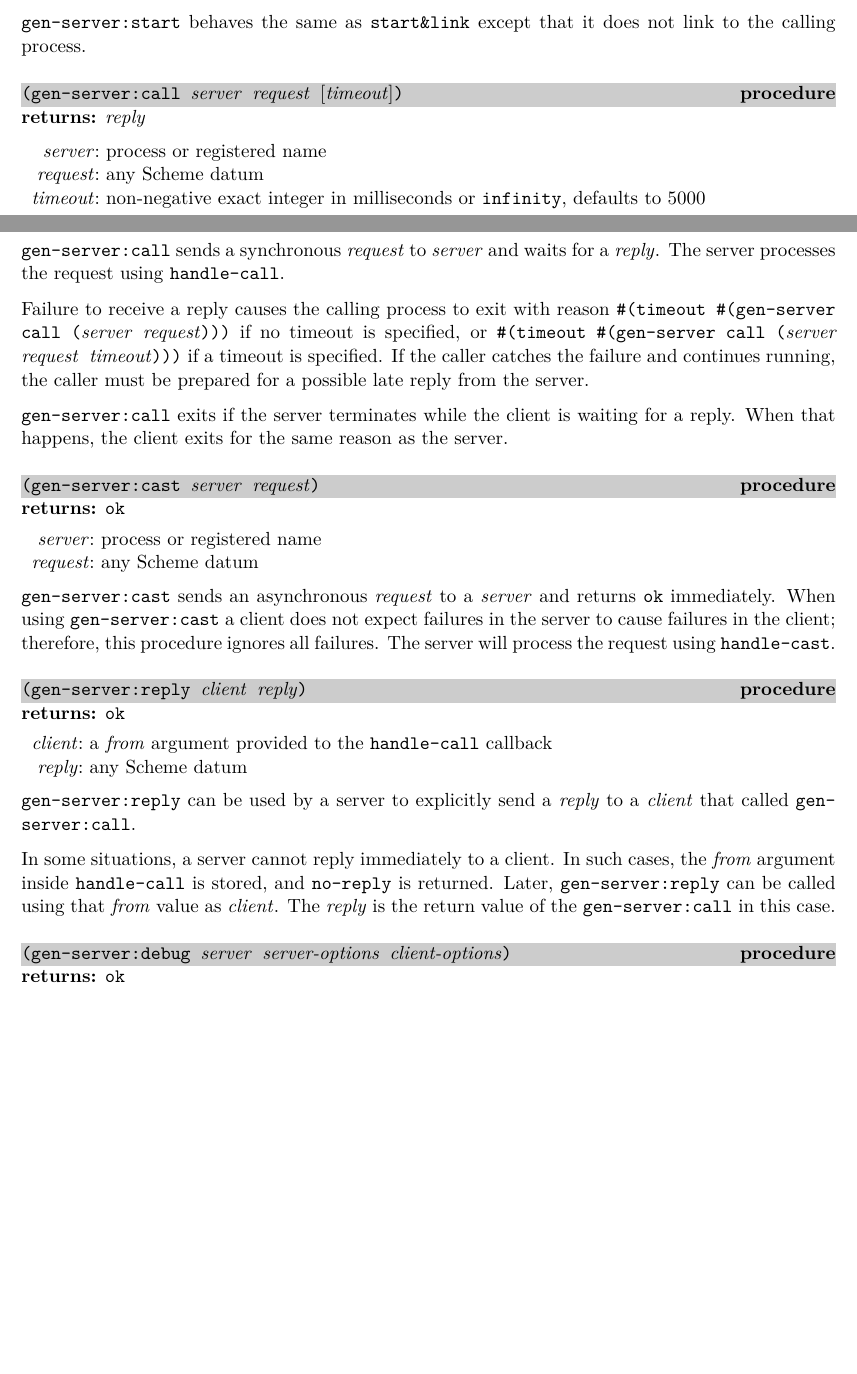
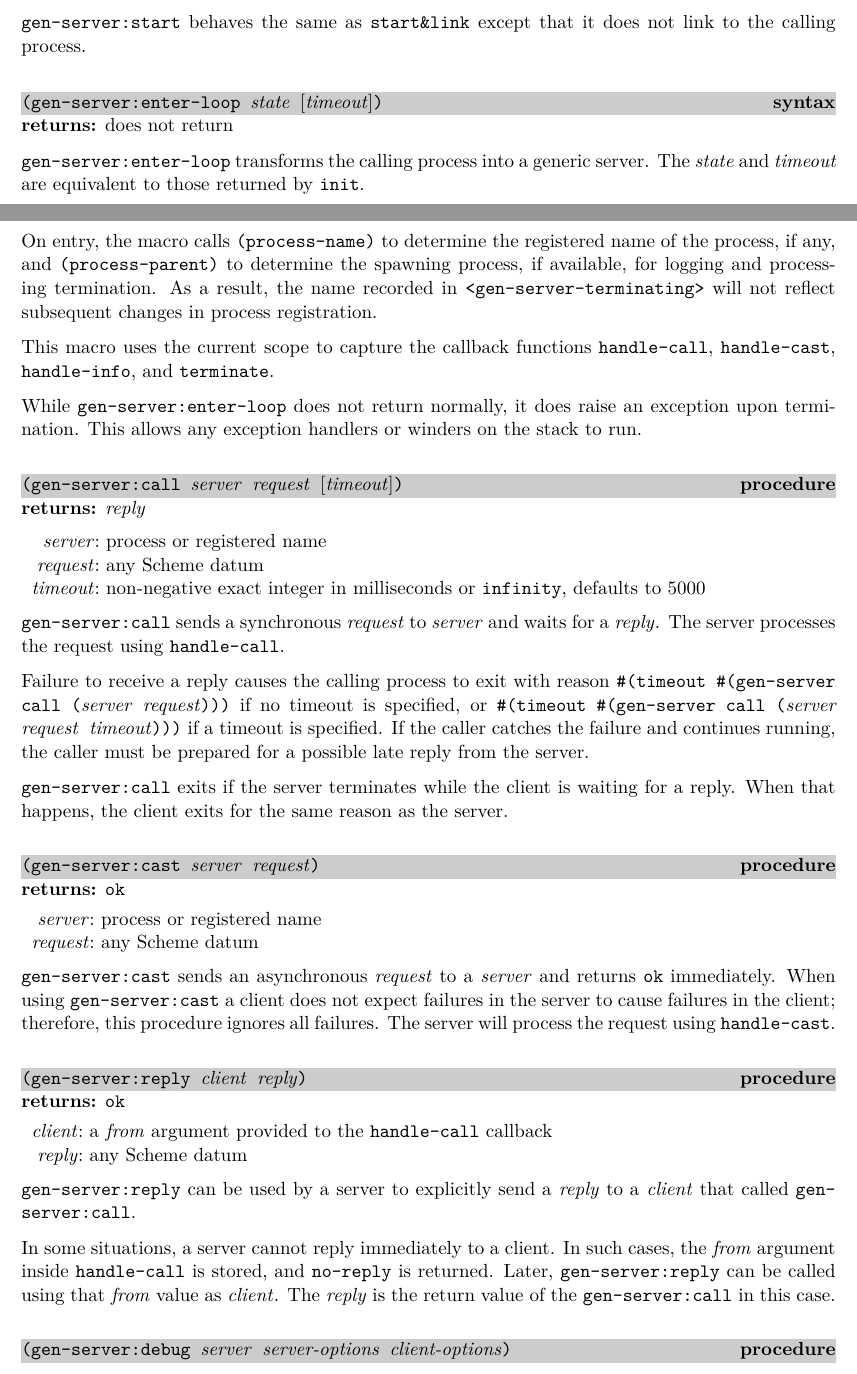
Before and after one commit to becls/swish, a LaTeX thesis (doc/swish.tex, which reads doc/swish/gen-server.tex): two parts of pages 85 and 86 of 154, joined at a grey line, cut so that both start at the same text, the shorter picture padded with empty space. Compiled offline with pdfLaTeX.

Commit message:
add gen-server:enter-loop

```diff
--- a/doc/swish/gen-server.tex
+++ b/doc/swish/gen-server.tex
@@ -140,6 +140,31 @@ process and yield \code{\#(error \#(bad-return-value \var{other}))}.
 
 \code{gen-server:start} behaves the same as \code{start\&link}
 except that it does not link to the calling process.
+
+\defineentry{gen-server:enter-loop}
+\begin{syntax}
+  \code{(gen-server:enter-loop \var{state} \opt{\var{timeout}})}
+\end{syntax}
+\returns{} does not return
+
+\code{gen-server:enter-loop} transforms the calling process into a
+generic server. The \var{state} and \var{timeout} are equivalent to
+those returned by \code{init}.
+
+On entry, the macro calls \code{(process-name)} to determine the
+registered name of the process, if any, and \code{(process-parent)} to
+determine the spawning process, if available, for logging and
+processing termination. As a result, the name recorded in
+\code{<gen-server-terminating>} will not reflect subsequent changes in
+process registration.
+
+This macro uses the current scope to capture the callback functions
+\code{handle-call}, \code{handle-cast}, \code{handle-info}, and
+\code{terminate}.
+
+While \code{gen-server:enter-loop} does not return normally, it does
+raise an exception upon termination. This allows any exception
+handlers or winders on the stack to run.
 
 \defineentry{gen-server:call}
 \begin{procedure}
```
Also changed, not shown: 2 other files.
